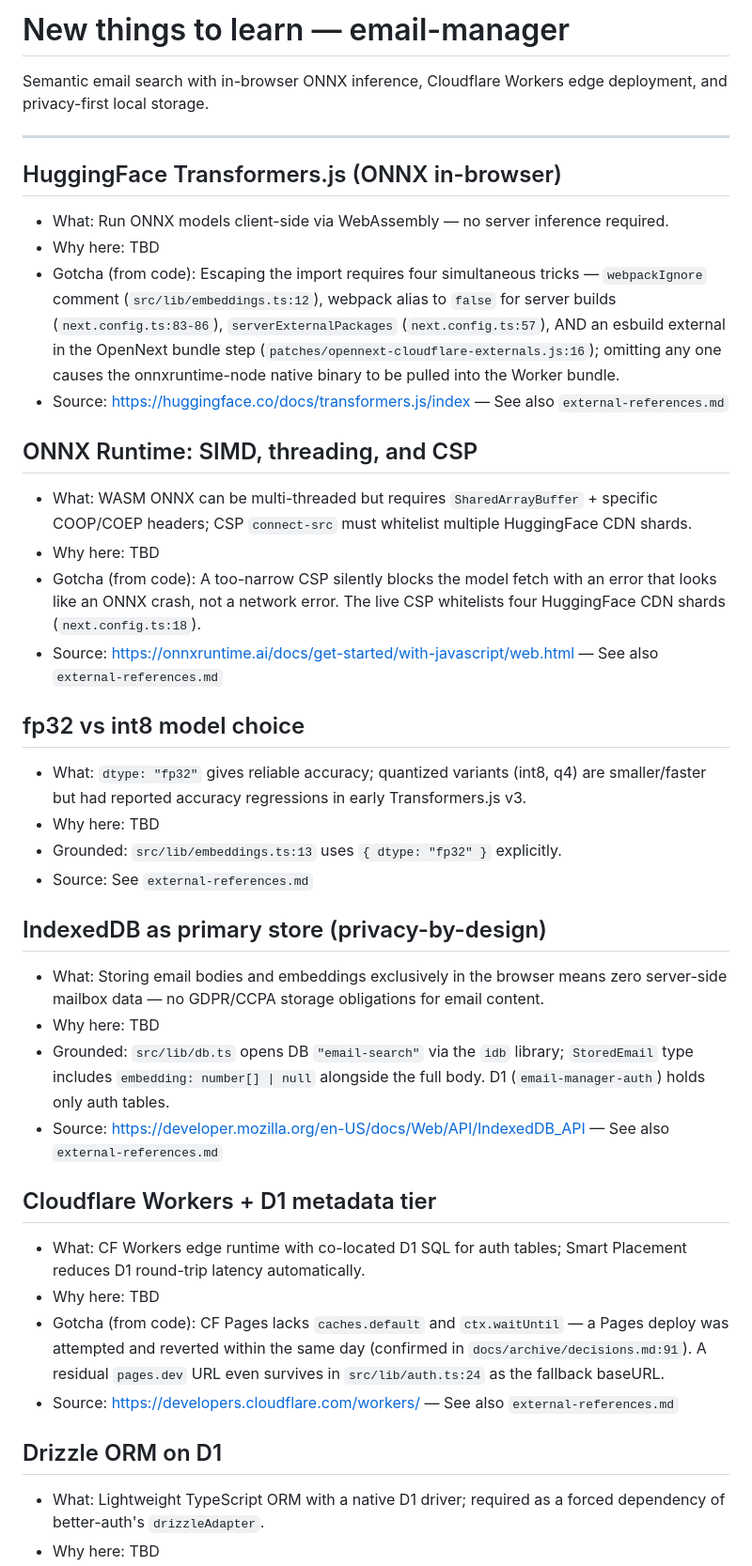
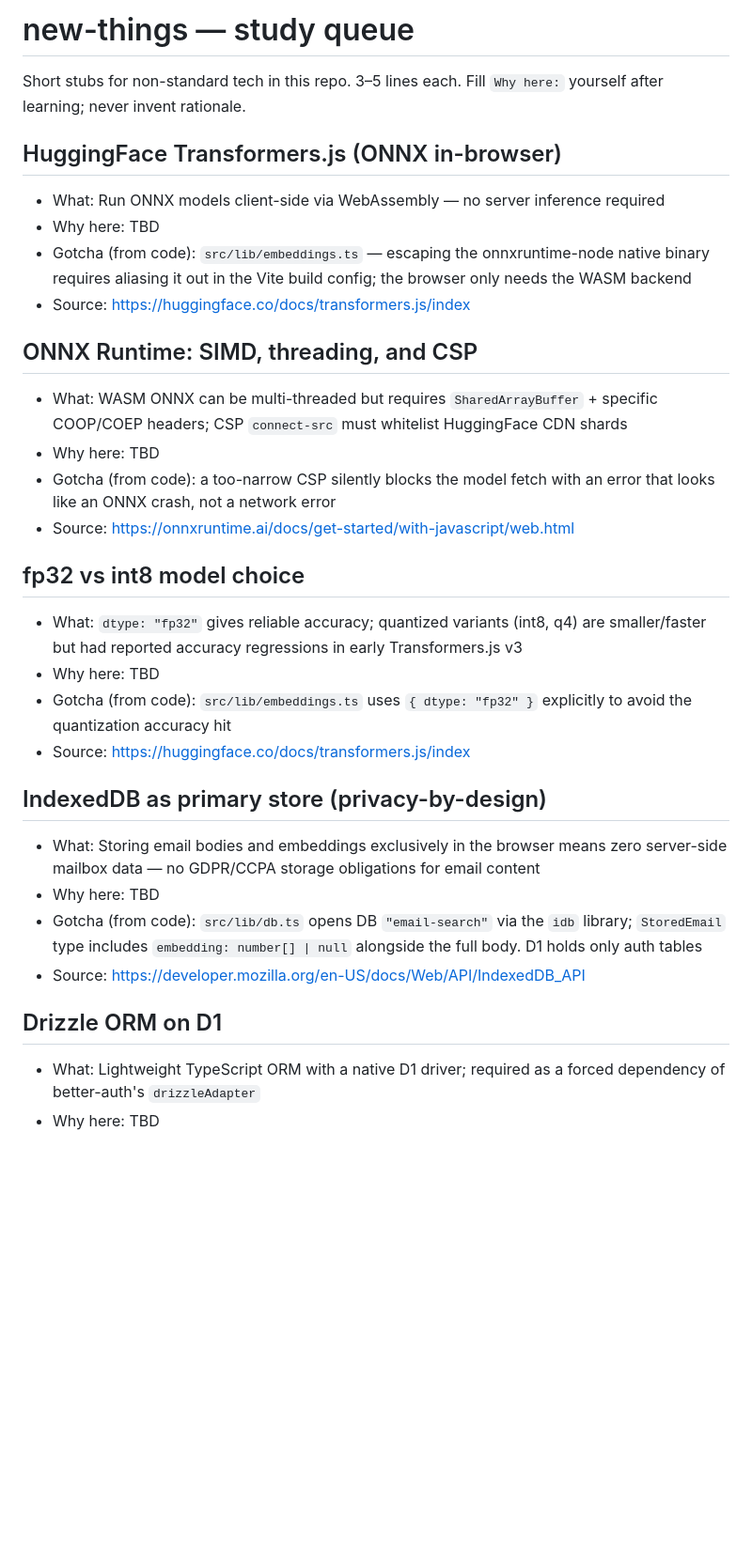
Before and after one commit to sarthakagrawal927/email-manager, a Markdown page: docs/learning/new-things.md, the part around one of its changes. Shown at 94% size. Rendered like a GitHub page; blank space fills up the shorter version.

```diff
--- a/docs/learning/new-things.md
+++ b/docs/learning/new-things.md
@@ -1,39 +1,32 @@
-# New things to learn — email-manager
+# new-things — study queue
 
-Semantic email search with in-browser ONNX inference, Cloudflare Workers edge deployment, and privacy-first local storage.
-
----
+Short stubs for non-standard tech in this repo. 3–5 lines each. Fill `Why here:`
+yourself after learning; never invent rationale.
 
 ## HuggingFace Transformers.js (ONNX in-browser)
-- What: Run ONNX models client-side via WebAssembly — no server inference required.
+- What: Run ONNX models client-side via WebAssembly — no server inference required
 - Why here: TBD
-- Gotcha (from code): Escaping the import requires four simultaneous tricks — `webpackIgnore` comment (`src/lib/embeddings.ts:12`), webpack alias to `false` for server builds (`next.config.ts:83-86`), `serverExternalPackages` (`next.config.ts:57`), AND an esbuild external in the OpenNext bundle step (`patches/opennext-cloudflare-externals.js:16`); omitting any one causes the onnxruntime-node native binary to be pulled into the Worker bundle.
-- Source: https://huggingface.co/docs/transformers.js/index — See also `external-references.md`
+- Gotcha (from code): `src/lib/embeddings.ts` — escaping the onnxruntime-node native binary requires aliasing it out in the Vite build config; the browser only needs the WASM backend
+- Source: https://huggingface.co/docs/transformers.js/index
 
 ## ONNX Runtime: SIMD, threading, and CSP
-- What: WASM ONNX can be multi-threaded but requires `SharedArrayBuffer` + specific COOP/COEP headers; CSP `connect-src` must whitelist multiple HuggingFace CDN shards.
+- What: WASM ONNX can be multi-threaded but requires `SharedArrayBuffer` + specific COOP/COEP headers; CSP `connect-src` must whitelist HuggingFace CDN shards
 - Why here: TBD
-- Gotcha (from code): A too-narrow CSP silently blocks the model fetch with an error that looks like an ONNX crash, not a network error. The live CSP whitelists four HuggingFace CDN shards (`next.config.ts:18`).
-- Source: https://onnxruntime.ai/docs/get-started/with-javascript/web.html — See also `external-references.md`
+- Gotcha (from code): a too-narrow CSP silently blocks the model fetch with an error that looks like an ONNX crash, not a network error
+- Source: https://onnxruntime.ai/docs/get-started/with-javascript/web.html
 
 ## fp32 vs int8 model choice
-- What: `dtype: "fp32"` gives reliable accuracy; quantized variants (int8, q4) are smaller/faster but had reported accuracy regressions in early Transformers.js v3.
+- What: `dtype: "fp32"` gives reliable accuracy; quantized variants (int8, q4) are smaller/faster but had reported accuracy regressions in early Transformers.js v3
 - Why here: TBD
-- Grounded: `src/lib/embeddings.ts:13` uses `{ dtype: "fp32" }` explicitly.
-- Source: See `external-references.md`
+- Gotcha (from code): `src/lib/embeddings.ts` uses `{ dtype: "fp32" }` explicitly to avoid the quantization accuracy hit
+- Source: https://huggingface.co/docs/transformers.js/index
 
 ## IndexedDB as primary store (privacy-by-design)
-- What: Storing email bodies and embeddings exclusively in the browser means zero server-side mailbox data — no GDPR/CCPA storage obligations for email content.
+- What: Storing email bodies and embeddings exclusively in the browser means zero server-side mailbox data — no GDPR/CCPA storage obligations for email content
 - Why here: TBD
-- Grounded: `src/lib/db.ts` opens DB `"email-search"` via the `idb` library; `StoredEmail` type includes `embedding: number[] | null` alongside the full body. D1 (`email-manager-auth`) holds only auth tables.
-- Source: https://developer.mozilla.org/en-US/docs/Web/API/IndexedDB_API — See also `external-references.md`
-
-## Cloudflare Workers + D1 metadata tier
-- What: CF Workers edge runtime with co-located D1 SQL for auth tables; Smart Placement reduces D1 round-trip latency automatically.
-- Why here: TBD
-- Gotcha (from code): CF Pages lacks `caches.default` and `ctx.waitUntil` — a Pages deploy was attempted and reverted within the same day (confirmed in `docs/archive/decisions.md:91`). A residual `pages.dev` URL even survives in `src/lib/auth.ts:24` as the fallback baseURL.
-- Source: https://developers.cloudflare.com/workers/ — See also `external-references.md`
+- Gotcha (from code): `src/lib/db.ts` opens DB `"email-search"` via the `idb` library; `StoredEmail` type includes `embedding: number[] | null` alongside the full body. D1 holds only auth tables
+- Source: https://developer.mozilla.org/en-US/docs/Web/API/IndexedDB_API
 
 ## Drizzle ORM on D1
-- What: Lightweight TypeScript ORM with a native D1 driver; required as a forced dependency of better-auth's `drizzleAdapter`.
+- What: Lightweight TypeScript ORM with a native D1 driver; required as a forced dependency of better-auth's `drizzleAdapter`
 - Why here: TBD
```
Also changed, not shown: other parts of docs/learning/new-things.md (+11 -29 lines).
